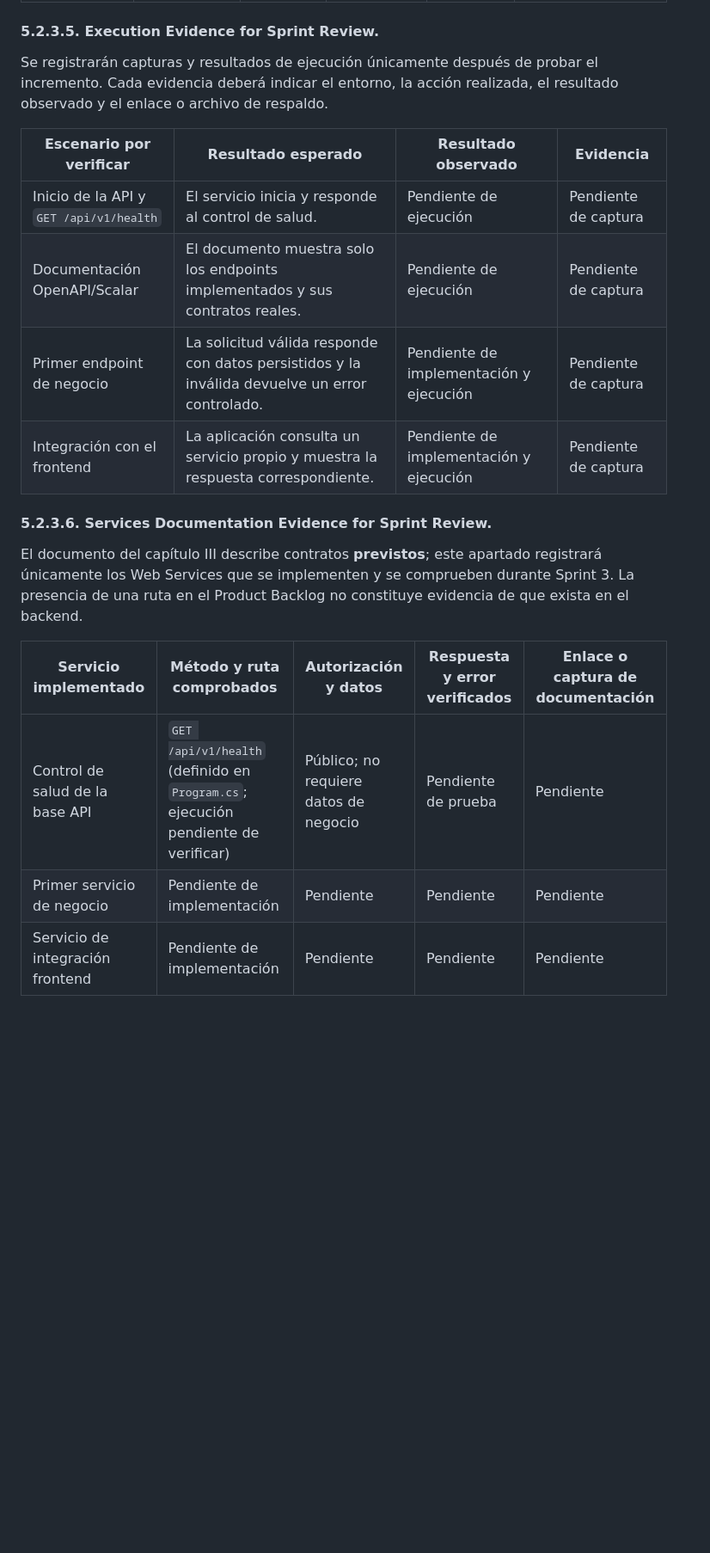
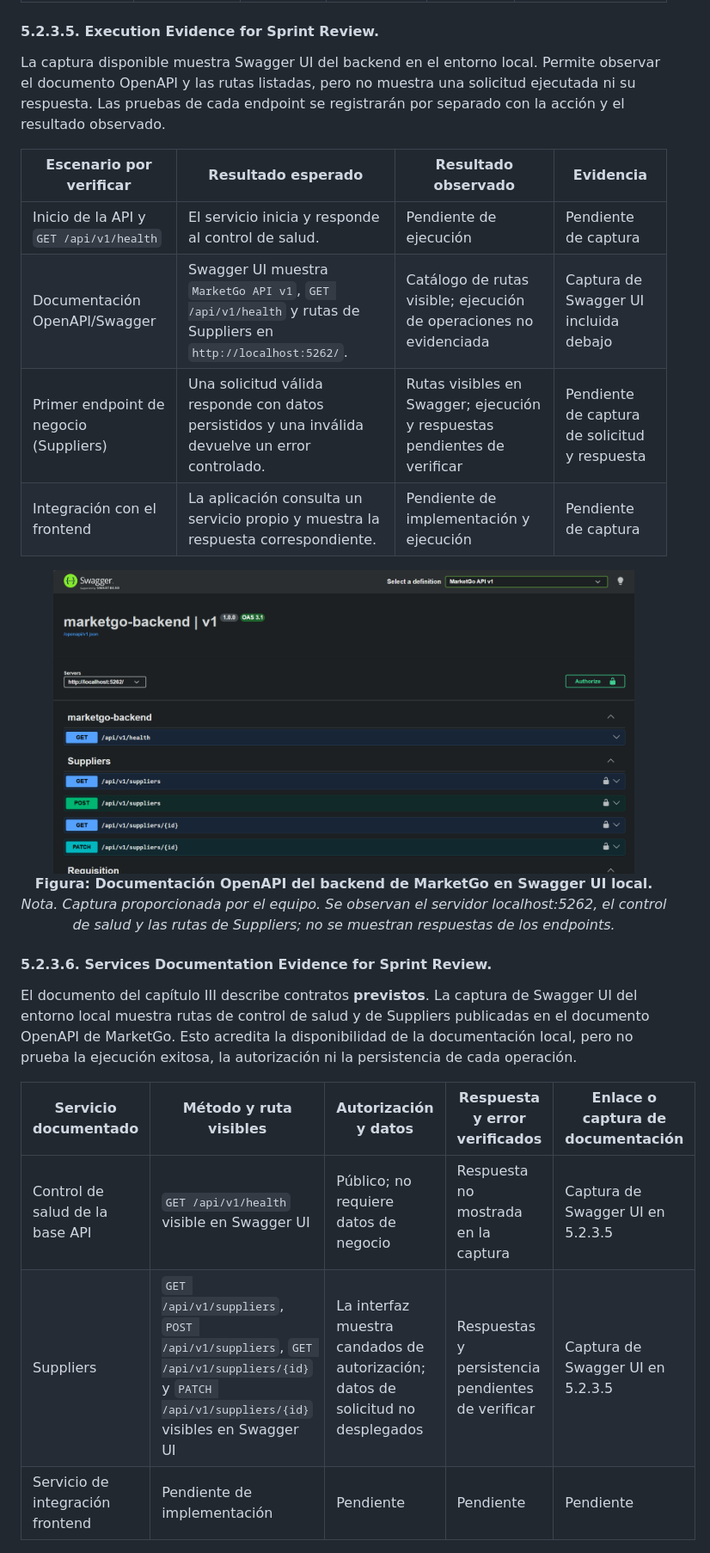
Before and after one commit to Market-Labs/project-report, a Markdown page: report/14-chapter-05.md, the part around one of its changes. Shown at 86% size. Rendered like a GitHub page; pictures changed too: report/assets/chapter-05/sprint3-swagger-local.png (added); blank space fills up the shorter version.

Commit message:
docs(chapter-05): add sprint 3 service and deployment evidence

```diff
--- a/report/14-chapter-05.md
+++ b/report/14-chapter-05.md
@@ -906,24 +911,29 @@ Esta tabla se completará con commits verificables de los repositorios backend y
 
 #### 5.2.3.5. Execution Evidence for Sprint Review.
 
-Se registrarán capturas y resultados de ejecución únicamente después de probar el incremento. Cada evidencia deberá indicar el entorno, la acción realizada, el resultado observado y el enlace o archivo de respaldo.
+La captura disponible muestra Swagger UI del backend en el entorno local. Permite observar el documento OpenAPI y las rutas listadas, pero no muestra una solicitud ejecutada ni su respuesta. Las pruebas de cada endpoint se registrarán por separado con la acción y el resultado observado.
 
 | Escenario por verificar | Resultado esperado | Resultado observado | Evidencia |
 |---|---|---|---|
 | Inicio de la API y `GET /api/v1/health` | El servicio inicia y responde al control de salud. | Pendiente de ejecución | Pendiente de captura |
-| Documentación OpenAPI/Scalar | El documento muestra solo los endpoints implementados y sus contratos reales. | Pendiente de ejecución | Pendiente de captura |
-| Primer endpoint de negocio | La solicitud válida responde con datos persistidos y la inválida devuelve un error controlado. | Pendiente de implementación y ejecución | Pendiente de captura |
+| Documentación OpenAPI/Swagger | Swagger UI muestra `MarketGo API v1`, `GET /api/v1/health` y rutas de Suppliers en `http://localhost:5262/`. | Catálogo de rutas visible; ejecución de operaciones no evidenciada | Captura de Swagger UI incluida debajo |
+| Primer endpoint de negocio (Suppliers) | Una solicitud válida responde con datos persistidos y una inválida devuelve un error controlado. | Rutas visibles en Swagger; ejecución y respuestas pendientes de verificar | Pendiente de captura de solicitud y respuesta |
 | Integración con el frontend | La aplicación consulta un servicio propio y muestra la respuesta correspondiente. | Pendiente de implementación y ejecución | Pendiente de captura |
+
+<div align="center">
+  <img src="assets/chapter-05/sprint3-swagger-local.png" alt="Swagger UI local de MarketGo API v1 con control de salud y rutas de proveedores" width="90%">
+  <p><strong>Figura: Documentación OpenAPI del backend de MarketGo en Swagger UI local.</strong><br><em>Nota. Captura proporcionada por el equipo. Se observan el servidor localhost:5262, el control de salud y las rutas de Suppliers; no se muestran respuestas de los endpoints.</em></p>
+</div>
 
 
 #### 5.2.3.6. Services Documentation Evidence for Sprint Review.
 
-El documento del capítulo III describe contratos **previstos**; este apartado registrará únicamente los Web Services que se implementen y se comprueben durante Sprint 3. La presencia de una ruta en el Product Backlog no constituye evidencia de que exista en el backend.
+El documento del capítulo III describe contratos **previstos**. La captura de Swagger UI del entorno local muestra rutas de control de salud y de Suppliers publicadas en el documento OpenAPI de MarketGo. Esto acredita la disponibilidad de la documentación local, pero no prueba la ejecución exitosa, la autorización ni la persistencia de cada operación.
 
-| Servicio implementado | Método y ruta comprobados | Autorización y datos | Respuesta y error verificados | Enlace o captura de documentación |
+| Servicio documentado | Método y ruta visibles | Autorización y datos | Respuesta y error verificados | Enlace o captura de documentación |
 |---|---|---|---|---|
-| Control de salud de la base API | `GET /api/v1/health` (definido en `Program.cs`; ejecución pendiente de verificar) | Público; no requiere datos de negocio | Pendiente de prueba | Pendiente |
-| Primer servicio de negocio | Pendiente de implementación | Pendiente | Pendiente | Pendiente |
+| Control de salud de la base API | `GET /api/v1/health` visible en Swagger UI | Público; no requiere datos de negocio | Respuesta no mostrada en la captura | Captura de Swagger UI en 5.2.3.5 |
+| Suppliers | `GET /api/v1/suppliers`, `POST /api/v1/suppliers`, `GET /api/v1/suppliers/{id}` y `PATCH /api/v1/suppliers/{id}` visibles en Swagger UI | La interfaz muestra candados de autorización; datos de solicitud no desplegados | Respuestas y persistencia pendientes de verificar | Captura de Swagger UI en 5.2.3.5 |
 | Servicio de integración frontend | Pendiente de implementación | Pendiente | Pendiente | Pendiente |
 
 
```
Also changed, not shown: other parts of report/14-chapter-05.md (+12 -2 lines), report/assets/chapter-05/sprint3-mysql-enzonic.png (added), 1 other file.
